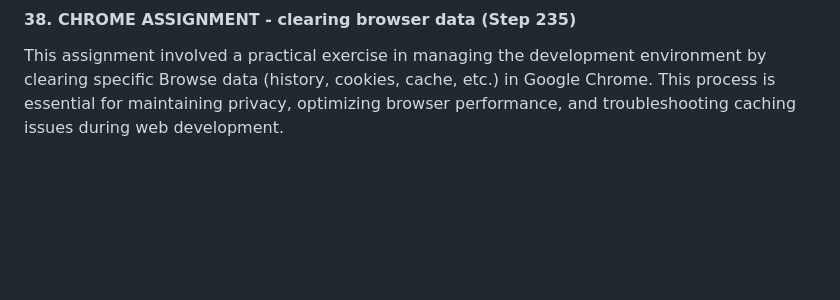
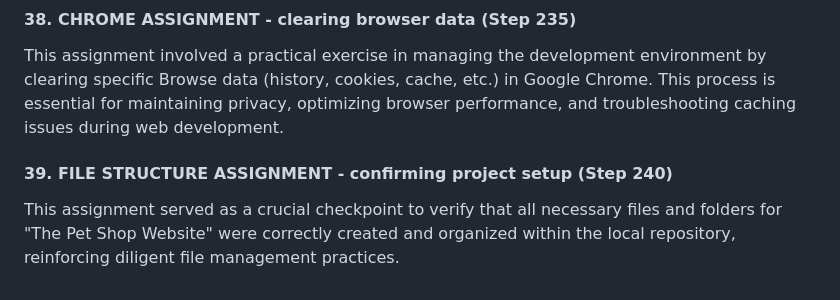
Before and after one commit to DVillers77/HTML-AND-CSS-PROJECTS, a Markdown page: README.md, the part around the change. Rendered like a GitHub page; blank space fills up the shorter version.

```diff
--- a/README.md
+++ b/README.md
@@ -195,3 +195,6 @@ This assignment involved creating a basic HTML form to demonstrate understanding
 
 #### 38. CHROME ASSIGNMENT - clearing browser data (Step 235)
 This assignment involved a practical exercise in managing the development environment by clearing specific Browse data (history, cookies, cache, etc.) in Google Chrome. This process is essential for maintaining privacy, optimizing browser performance, and troubleshooting caching issues during web development.
+
+#### 39. FILE STRUCTURE ASSIGNMENT - confirming project setup (Step 240)
+This assignment served as a crucial checkpoint to verify that all necessary files and folders for "The Pet Shop Website" were correctly created and organized within the local repository, reinforcing diligent file management practices.
```
Also changed, not shown: ASSIGNMENT_INDEX.md (+32 -4 lines), SUPPLEMENTARY_LEARNING_HTML_CSS.md (+38 -24 lines).
